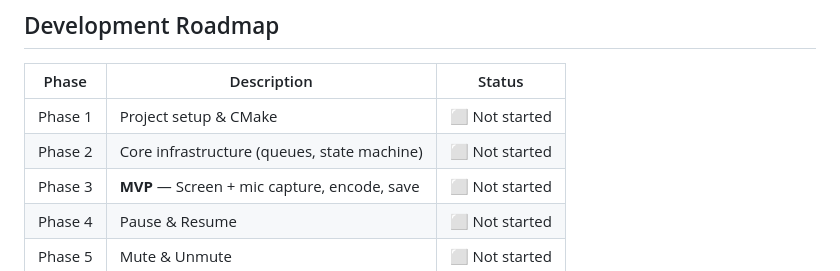
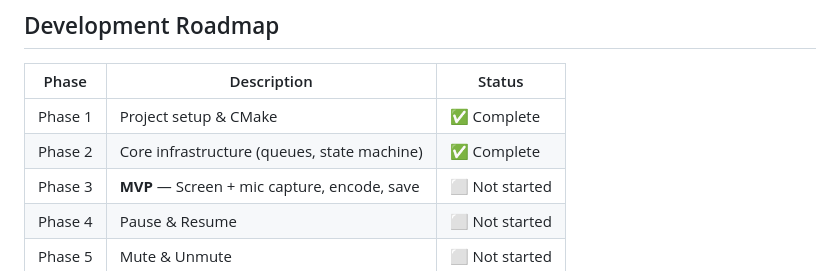
Before and after one commit to priyanshuchawda/screen-recorder, a Markdown page: README.md, the part around the change. GitHub-like rendering.

Commit message:
chore: mark Phase 1+2 complete, add BUILD_NOTES.md, update README roadmap

```diff
--- a/README.md
+++ b/README.md
@@ -118,8 +118,8 @@ cmake --build build
 
 | Phase | Description | Status |
 |-------|-------------|--------|
-| Phase 1 | Project setup & CMake | ⬜ Not started |
-| Phase 2 | Core infrastructure (queues, state machine) | ⬜ Not started |
+| Phase 1 | Project setup & CMake | ✅ Complete |
+| Phase 2 | Core infrastructure (queues, state machine) | ✅ Complete |
 | Phase 3 | **MVP** — Screen + mic capture, encode, save | ⬜ Not started |
 | Phase 4 | Pause & Resume | ⬜ Not started |
 | Phase 5 | Mute & Unmute | ⬜ Not started |
```
Also changed, not shown: BUILD_NOTES.md (added, +49 -0 lines), specs/001-screen-recorder/tasks.md (+9 -9 lines).
